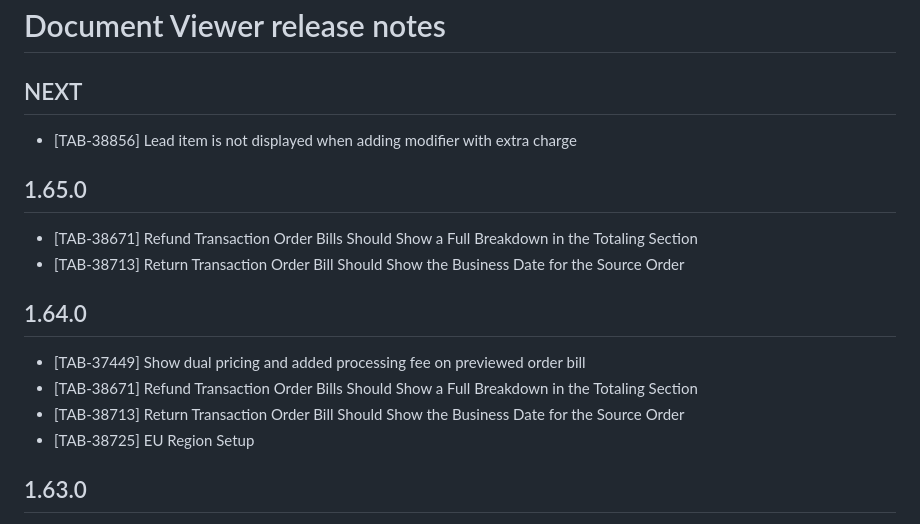
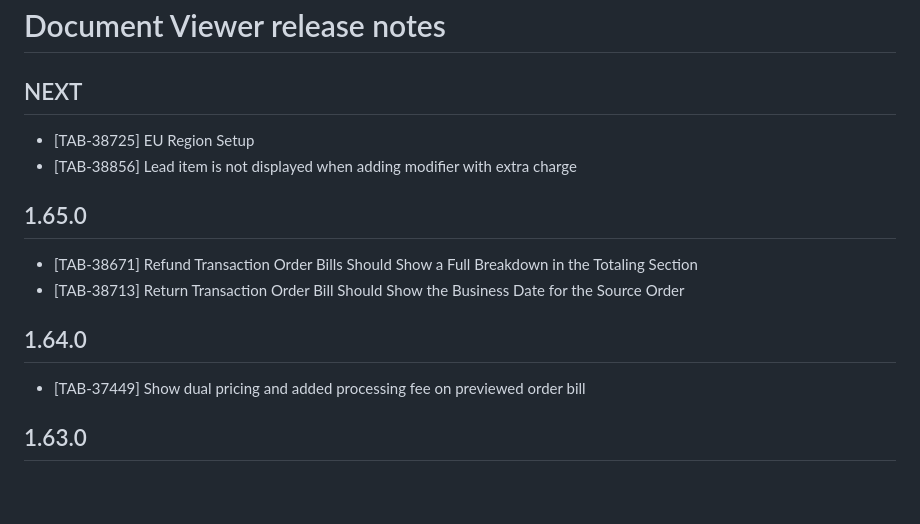
Before and after one commit to inPact/document-viewer, a Markdown page: release_notes.md, the part around the change. GitHub-like rendering; blank space fills up the shorter version.

Commit message:
update release notes

```diff
--- a/release_notes.md
+++ b/release_notes.md
@@ -1,6 +1,7 @@
 # Document Viewer release notes
 
 ## NEXT
+* [TAB-38725] EU Region Setup
 * [TAB-38856] Lead item is not displayed when adding modifier with extra charge
 
 ## 1.65.0
@@ -9,10 +10,6 @@
 
 ## 1.64.0
 * [TAB-37449] Show dual pricing and added processing fee on previewed order bill
-* [TAB-38671] Refund Transaction Order Bills Should Show a Full Breakdown in the Totaling Section
-* [TAB-38713] Return Transaction Order Bill Should Show the Business Date for the Source Order
-* [TAB-38725] EU Region Setup
-
 
 ## 1.63.0
 * [TAB-37740] Remove Paid in credit line from Credit slip documents (US only)
```
